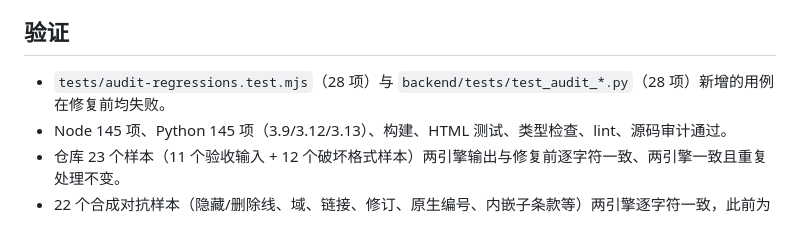
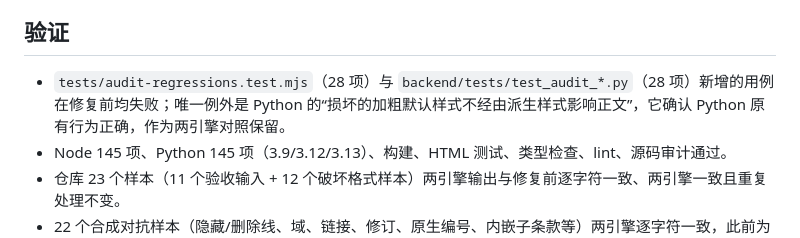
Before and after one commit to lsyl71271-lgtm/munword-formatter, a Markdown page: docs/audit-2026-10.md, the part around the change. Drawn GitHub-style.

Commit message:
Note the one audit test that passed before its fix
Co-Authored-By: Claude Opus 5.5 <noreply@anthropic.com>
Claude-Session: https://claude.ai/code/session_01FaYj8YVEj19jDDkjzYN33T

```diff
--- a/docs/audit-2026-10.md
+++ b/docs/audit-2026-10.md
@@ -65,7 +65,7 @@
 
 ## 验证
 
-- `tests/audit-regressions.test.mjs`（28 项）与 `backend/tests/test_audit_*.py`（28 项）新增的用例在修复前均失败。
+- `tests/audit-regressions.test.mjs`（28 项）与 `backend/tests/test_audit_*.py`（28 项）新增的用例在修复前均失败；唯一例外是 Python 的“损坏的加粗默认样式不经由派生样式影响正文”，它确认 Python 原有行为正确，作为两引擎对照保留。
 - Node 145 项、Python 145 项（3.9/3.12/3.13）、构建、HTML 测试、类型检查、lint、源码审计通过。
 - 仓库 23 个样本（11 个验收输入 + 12 个破坏格式样本）两引擎输出与修复前逐字符一致、两引擎一致且重复处理不变。
 - 22 个合成对抗样本（隐藏/删除线、域、链接、修订、原生编号、内嵌子条款等）两引擎逐字符一致，此前为 18/21；重复处理不变。
```
